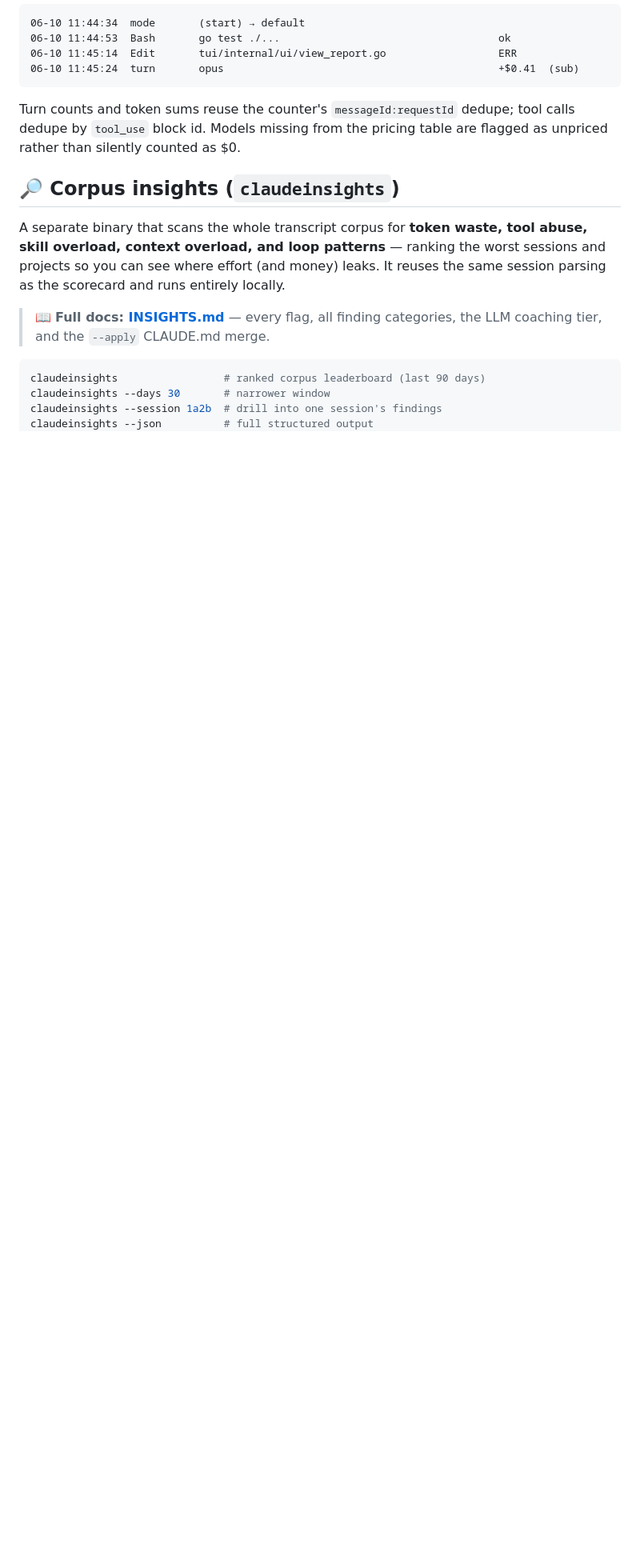
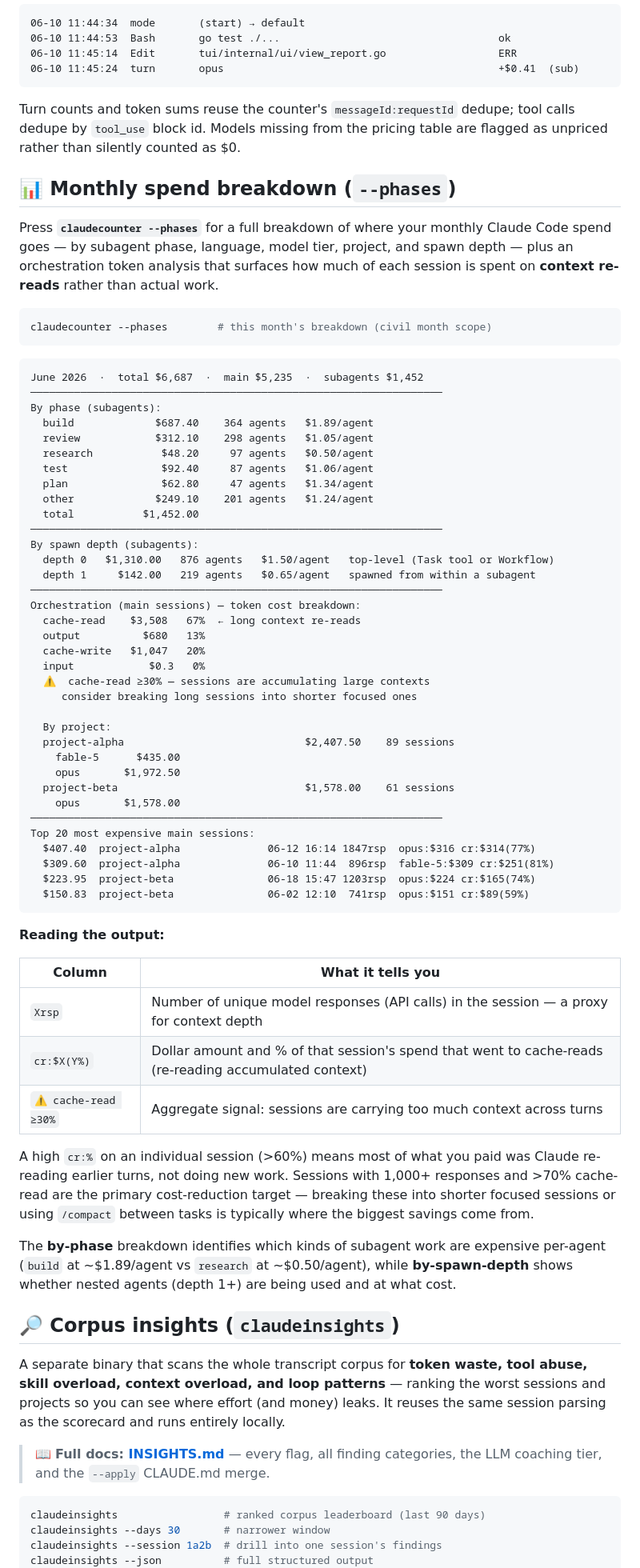
Before and after one commit to jverhoeks/claudecounter, a Markdown page: README.md, the part around one of its changes. Shown at 80% size. Drawn GitHub-style; blank space fills up the shorter version.

````diff
--- a/README.md
+++ b/README.md
@@ -186,6 +186,64 @@ Turn counts and token sums reuse the counter's `messageId:requestId`
 dedupe; tool calls dedupe by `tool_use` block id. Models missing from the
 pricing table are flagged as unpriced rather than silently counted as $0.
 
+## 📊 Monthly spend breakdown (`--phases`)
+
+Press **`claudecounter --phases`** for a full breakdown of where your monthly Claude Code spend goes — by subagent phase, language, model tier, project, and spawn depth — plus an orchestration token analysis that surfaces how much of each session is spent on **context re-reads** rather than actual work.
+
+```bash
+claudecounter --phases        # this month's breakdown (civil month scope)
+```
+
+```
+June 2026  ·  total $6,687  ·  main $5,235  ·  subagents $1,452
+──────────────────────────────────────────────────────────────────
+By phase (subagents):
+  build             $687.40    364 agents   $1.89/agent
+  review            $312.10    298 agents   $1.05/agent
+  research           $48.20     97 agents   $0.50/agent
+  test               $92.40     87 agents   $1.06/agent
+  plan               $62.80     47 agents   $1.34/agent
+  other             $249.10    201 agents   $1.24/agent
+  total           $1,452.00
+──────────────────────────────────────────────────────────────────
+By spawn depth (subagents):
+  depth 0   $1,310.00   876 agents   $1.50/agent   top-level (Task tool or Workflow)
+  depth 1     $142.00   219 agents   $0.65/agent   spawned from within a subagent
+──────────────────────────────────────────────────────────────────
+Orchestration (main sessions) — token cost breakdown:
+  cache-read    $3,508   67%  ← long context re-reads
+  output          $680   13%
+  cache-write   $1,047   20%
+  input            $0.3   0%
+  ⚠  cache-read ≥30% — sessions are accumulating large contexts
+     consider breaking long sessions into shorter focused ones
+
+  By project:
+  project-alpha                             $2,407.50    89 sessions
+    fable-5      $435.00
+    opus       $1,972.50
+  project-beta                              $1,578.00    61 sessions
+    opus       $1,578.00
+──────────────────────────────────────────────────────────────────
+Top 20 most expensive main sessions:
+  $407.40  project-alpha              06-12 16:14 1847rsp  opus:$316 cr:$314(77%)
+  $309.60  project-alpha              06-10 11:44  896rsp  fable-5:$309 cr:$251(81%)
+  $223.95  project-beta               06-18 15:47 1203rsp  opus:$224 cr:$165(74%)
+  $150.83  project-beta               06-02 12:10  741rsp  opus:$151 cr:$89(59%)
+```
+
+**Reading the output:**
+
+| Column | What it tells you |
+|---|---|
+| `Xrsp` | Number of unique model responses (API calls) in the session — a proxy for context depth |
+| `cr:$X(Y%)` | Dollar amount and % of that session's spend that went to cache-reads (re-reading accumulated context) |
+| `⚠ cache-read ≥30%` | Aggregate signal: sessions are carrying too much context across turns |
+
+A high `cr:%` on an individual session (>60%) means most of what you paid was Claude re-reading earlier turns, not doing new work. Sessions with 1,000+ responses and >70% cache-read are the primary cost-reduction target — breaking these into shorter focused sessions or using `/compact` between tasks is typically where the biggest savings come from.
+
+The **by-phase** breakdown identifies which kinds of subagent work are expensive per-agent (`build` at ~$1.89/agent vs `research` at ~$0.50/agent), while **by-spawn-depth** shows whether nested agents (depth 1+) are being used and at what cost.
+
 ## 🔎 Corpus insights (`claudeinsights`)
 
 A separate binary that scans the whole transcript corpus for **token waste,
````
Also changed, not shown: other parts of README.md (+33 -1 lines).
